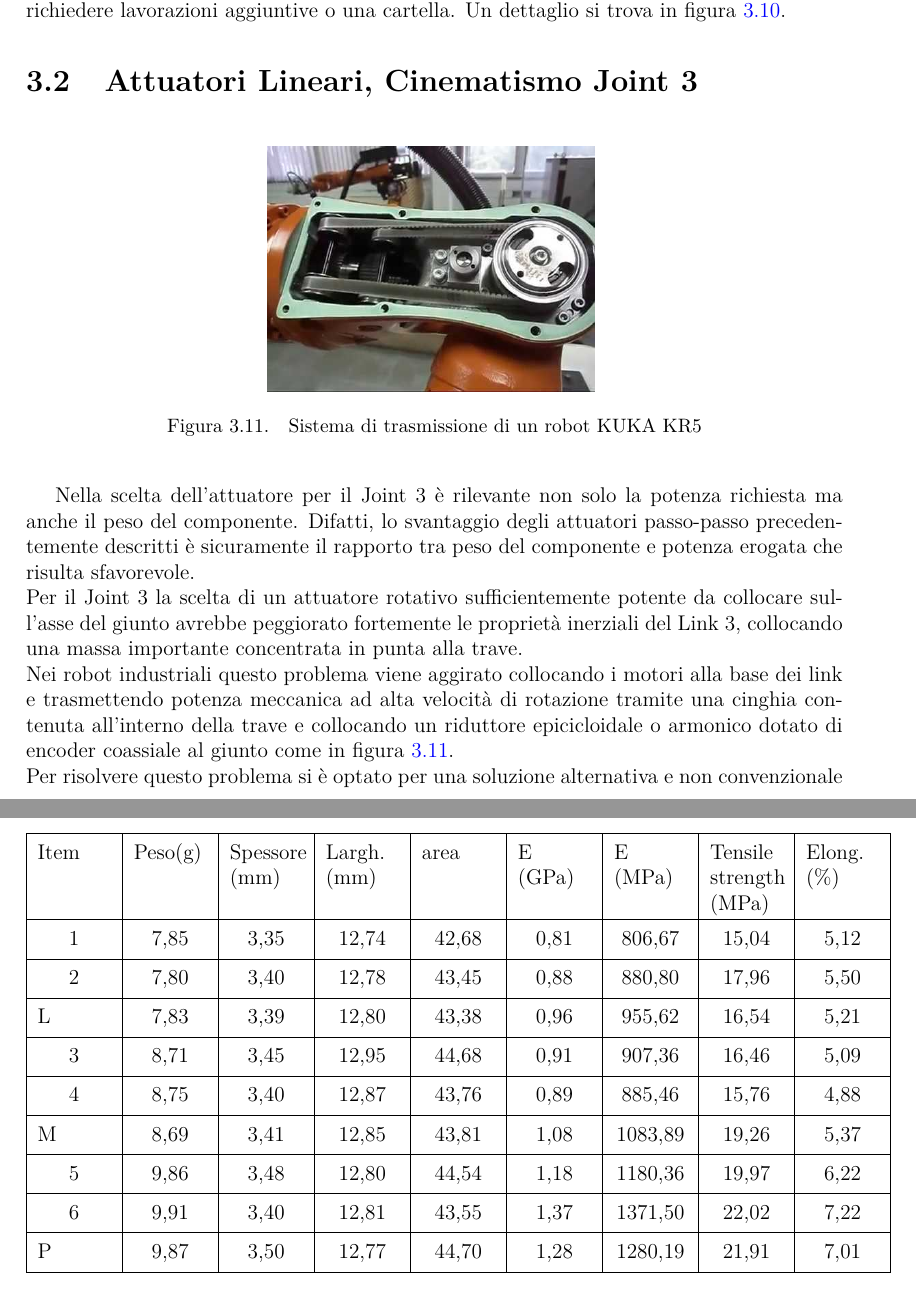
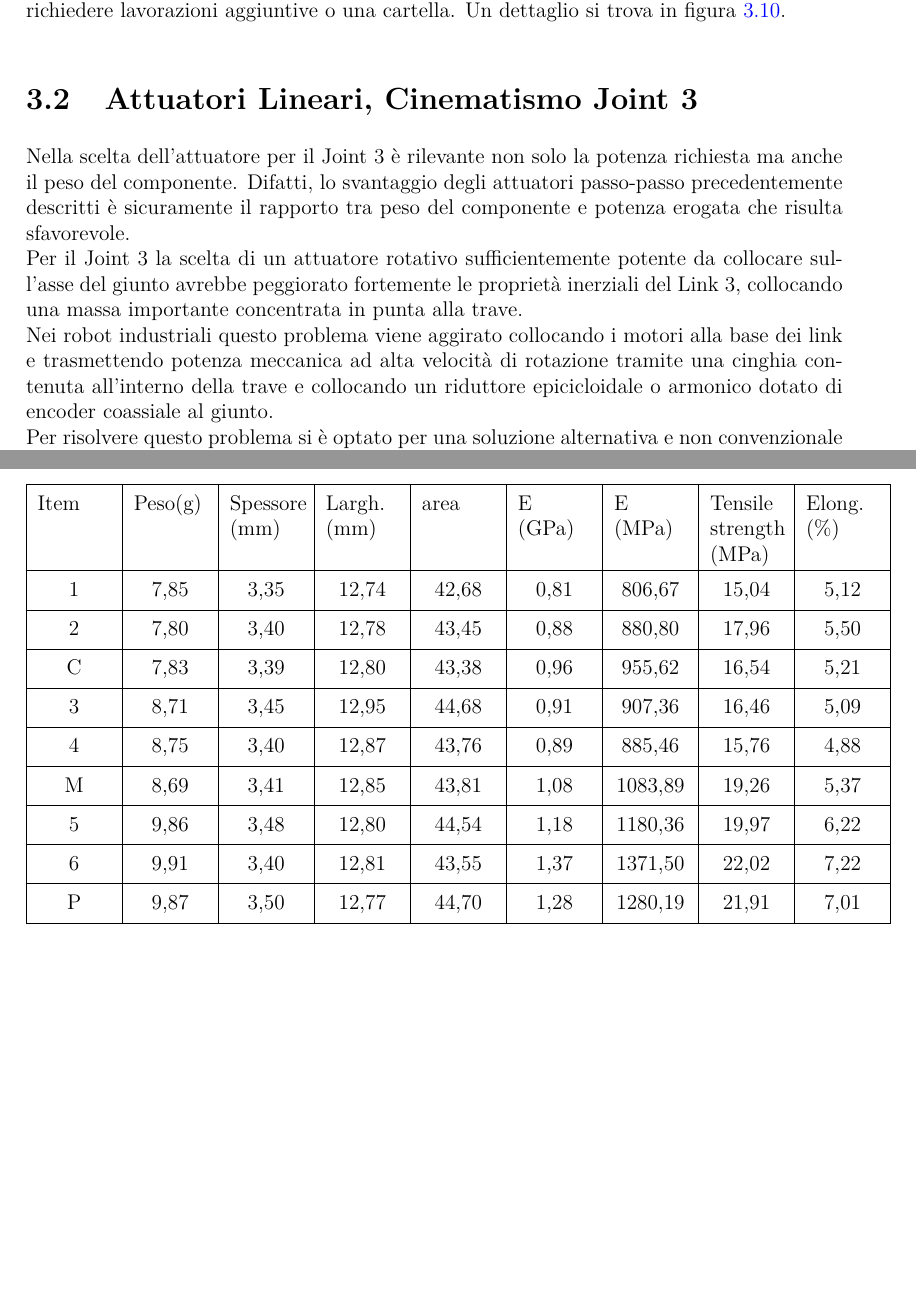
Before and after one commit to gi-diana/Thesis, a LaTeX thesis (Tesi.tex): two parts of pages 31 and 39 of 71 before the commit and two parts of pages 31 and 37 of 69 after it, joined at a grey line, cut so that both start at the same text, the shorter picture padded with empty space. Compiled offline with pdfLaTeX.

Commit message:
filippo note

```diff
--- a/Tesi.tex
+++ b/Tesi.tex
@@ -586,15 +588,10 @@ Per i giunti di posizionamento sono stati impiegati motoriduttori passo-passo e
 
 
 	\section{Attuatori Lineari, Cinematismo Joint 3}
-	\begin{figure}
-		\centering
-		\includegraphics[width=0.4\textwidth]{image/kukabelt.jpg}
-		\caption{Sistema di trasmissione di un robot KUKA KR5}
-		\label{fig:kukabelt}
-	\end{figure}
+
 	Nella scelta dell'attuatore per il Joint 3 è rilevante non solo la potenza richiesta ma anche il peso del componente. Difatti, lo svantaggio degli attuatori passo-passo precedentemente descritti è sicuramente il rapporto tra peso del componente e potenza erogata che risulta sfavorevole.\\
 	Per il Joint 3 la scelta di un attuatore rotativo sufficientemente potente da collocare sull'asse del giunto avrebbe peggiorato fortemente le proprietà inerziali del Link 3, collocando una massa importante concentrata in punta alla trave. \\
-	Nei robot industriali questo problema viene aggirato collocando i motori alla base dei link e trasmettendo potenza meccanica ad alta velocità di rotazione tramite una cinghia contenuta all'interno della trave e collocando un riduttore epicicloidale o armonico dotato di encoder coassiale al giunto come in figura \ref{fig:kukabelt}. \\
+	Nei robot industriali questo problema viene aggirato collocando i motori alla base dei link e trasmettendo potenza meccanica ad alta velocità di rotazione tramite una cinghia contenuta all'interno della trave e collocando un riduttore epicicloidale o armonico dotato di encoder coassiale al giunto. \\
 	Per risolvere questo problema si è optato per una soluzione alternativa e non convenzionale nel campo dei robot industriali.
 	\\
 	La scelta di un attuatore lineare, un componente molto economico e di larga diffusione nelle forniture di automazione, ha permesso di posizionare l'attuatore e quindi la sua massa molto in basso e non appensantendo il link 3. \\
@@ -712,19 +709,19 @@ Per i giunti di posizionamento sono stati impiegati motoriduttori passo-passo e
 		\hline
 		\multicolumn{1}{|c|}{2} & 7,80  & 3,40  & 12,78 & 43,45 & 0,88  & 880,80 & 17,96 & 5,50 \bigstrut\\
 		\hline
-		L     & 7,83  & 3,39  & 12,80 & 43,38 & 0,96  & 955,62 & 16,54 & 5,21 \bigstrut\\
+		\multicolumn{1}{|c|}{C}    & 7,83  & 3,39  & 12,80 & 43,38 & 0,96  & 955,62 & 16,54 & 5,21 \bigstrut\\
 		\hline
 		\multicolumn{1}{|c|}{3} & 8,71  & 3,45  & 12,95 & 44,68 & 0,91  & 907,36 & 16,46 & 5,09 \bigstrut\\
 		\hline
 		\multicolumn{1}{|c|}{4} & 8,75  & 3,40  & 12,87 & 43,76 & 0,89  & 885,46 & 15,76 & 4,88 \bigstrut\\
 		\hline
-		M     & 8,69  & 3,41  & 12,85 & 43,81 & 1,08  & 1083,89 & 19,26 & 5,37 \bigstrut\\
+		\multicolumn{1}{|c|}{M}     & 8,69  & 3,41  & 12,85 & 43,81 & 1,08  & 1083,89 & 19,26 & 5,37 \bigstrut\\
 		\hline
 		\multicolumn{1}{|c|}{5} & 9,86  & 3,48  & 12,80 & 44,54 & 1,18  & 1180,36 & 19,97 & 6,22 \bigstrut\\
 		\hline
 		\multicolumn{1}{|c|}{6} & 9,91  & 3,40  & 12,81 & 43,55 & 1,37  & 1371,50 & 22,02 & 7,22 \bigstrut\\
 		\hline
-		P     & 9,87  & 3,50  & 12,77 & 44,70 & 1,28  & 1280,19 & 21,91 & 7,01 \bigstrut\\
+		\multicolumn{1}{|c|}{P}     & 9,87  & 3,50  & 12,77 & 44,70 & 1,28  & 1280,19 & 21,91 & 7,01 \bigstrut\\
 		\hline
 	\end{tabular}%
 	\label{tab:testdata}%
```
Also changed, not shown: Tesi_micro.pdf, Tesi.tex (16 more changed lines), 5 other files.
